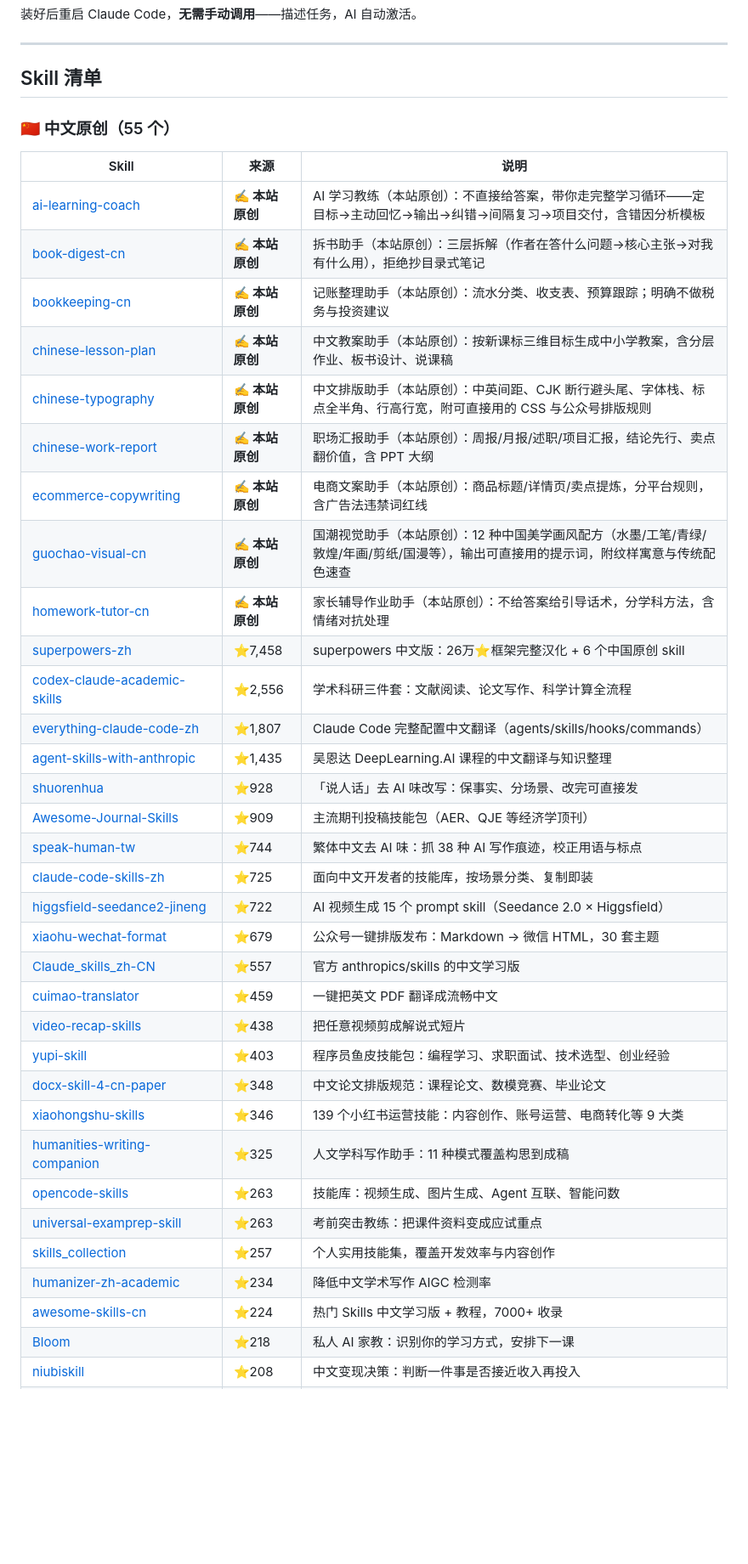
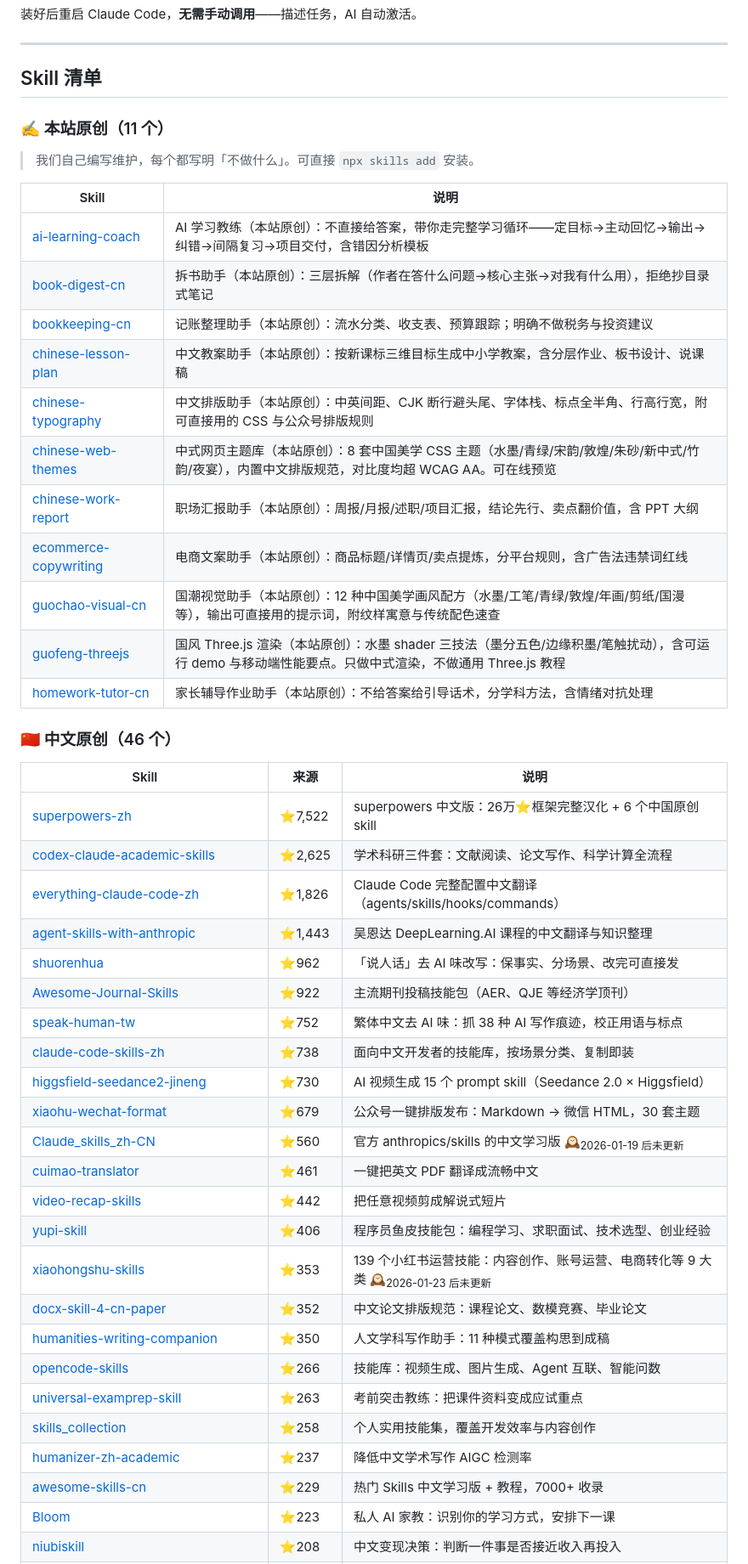
Before and after one commit to sanhuang520-ship-it/awesome-chinese-ai-tools, a Markdown page: SKILLS.md, the part around one of its changes. Shown at 85% size. GitHub-like rendering; blank space fills up the shorter version.

Commit message:
docs: 自动重建 SKILLS.md — 116 个 skill / 11 原创

```diff
--- a/SKILLS.md
+++ b/SKILLS.md
@@ -38,41 +39,49 @@ npx skills add https://github.com/sanhuang520-ship-it/awesome-chinese-ai-tools -
 
 ## Skill 清单
 
+### ✍️ 本站原创（11 个）
 
-### 🇨🇳 中文原创（55 个）
+> 我们自己编写维护，每个都写明「不做什么」。可直接 `npx skills add` 安装。
+
+| Skill | 说明 |
+|-------|------|
+| [ai-learning-coach](https://github.com/sanhuang520-ship-it/awesome-chinese-ai-tools/tree/main/skills/ai-learning-coach) | AI 学习教练（本站原创）：不直接给答案，带你走完整学习循环——定目标→主动回忆→输出→纠错→间隔复习→项目交付，含错因分析模板 |
+| [book-digest-cn](https://github.com/sanhuang520-ship-it/awesome-chinese-ai-tools/tree/main/skills/book-digest-cn) | 拆书助手（本站原创）：三层拆解（作者在答什么问题→核心主张→对我有什么用），拒绝抄目录式笔记 |
+| [bookkeeping-cn](https://github.com/sanhuang520-ship-it/awesome-chinese-ai-tools/tree/main/skills/bookkeeping-cn) | 记账整理助手（本站原创）：流水分类、收支表、预算跟踪；明确不做税务与投资建议 |
+| [chinese-lesson-plan](https://github.com/sanhuang520-ship-it/awesome-chinese-ai-tools/tree/main/skills/chinese-lesson-plan) | 中文教案助手（本站原创）：按新课标三维目标生成中小学教案，含分层作业、板书设计、说课稿 |
+| [chinese-typography](https://github.com/sanhuang520-ship-it/awesome-chinese-ai-tools/tree/main/skills/chinese-typography) | 中文排版助手（本站原创）：中英间距、CJK 断行避头尾、字体栈、标点全半角、行高行宽，附可直接用的 CSS 与公众号排版规则 |
+| [chinese-web-themes](https://github.com/sanhuang520-ship-it/awesome-chinese-ai-tools/tree/main/skills/chinese-web-themes) | 中式网页主题库（本站原创）：8 套中国美学 CSS 主题（水墨/青绿/宋韵/敦煌/朱砂/新中式/竹韵/夜宴），内置中文排版规范，对比度均超 WCAG AA。可在线预览 |
+| [chinese-work-report](https://github.com/sanhuang520-ship-it/awesome-chinese-ai-tools/tree/main/skills/chinese-work-report) | 职场汇报助手（本站原创）：周报/月报/述职/项目汇报，结论先行、卖点翻价值，含 PPT 大纲 |
+| [ecommerce-copywriting](https://github.com/sanhuang520-ship-it/awesome-chinese-ai-tools/tree/main/skills/ecommerce-copywriting) | 电商文案助手（本站原创）：商品标题/详情页/卖点提炼，分平台规则，含广告法违禁词红线 |
+| [guochao-visual-cn](https://github.com/sanhuang520-ship-it/awesome-chinese-ai-tools/tree/main/skills/guochao-visual-cn) | 国潮视觉助手（本站原创）：12 种中国美学画风配方（水墨/工笔/青绿/敦煌/年画/剪纸/国漫等），输出可直接用的提示词，附纹样寓意与传统配色速查 |
+| [guofeng-threejs](https://github.com/sanhuang520-ship-it/awesome-chinese-ai-tools/tree/main/skills/guofeng-threejs) | 国风 Three.js 渲染（本站原创）：水墨 shader 三技法（墨分五色/边缘积墨/笔触扰动），含可运行 demo 与移动端性能要点。只做中式渲染，不做通用 Three.js 教程 |
+| [homework-tutor-cn](https://github.com/sanhuang520-ship-it/awesome-chinese-ai-tools/tree/main/skills/homework-tutor-cn) | 家长辅导作业助手（本站原创）：不给答案给引导话术，分学科方法，含情绪对抗处理 |
+
+### 🇨🇳 中文原创（46 个）
 
 | Skill | 来源 | 说明 |
 |-------|------|------|
-| [ai-learning-coach](https://github.com/sanhuang520-ship-it/awesome-chinese-ai-tools/tree/main/skills/ai-learning-coach) | **✍️ 本站原创** | AI 学习教练（本站原创）：不直接给答案，带你走完整学习循环——定目标→主动回忆→输出→纠错→间隔复习→项目交付，含错因分析模板 |
-| [book-digest-cn](https://github.com/sanhuang520-ship-it/awesome-chinese-ai-tools/tree/main/skills/book-digest-cn) | **✍️ 本站原创** | 拆书助手（本站原创）：三层拆解（作者在答什么问题→核心主张→对我有什么用），拒绝抄目录式笔记 |
-| [bookkeeping-cn](https://github.com/sanhuang520-ship-it/awesome-chinese-ai-tools/tree/main/skills/bookkeeping-cn) | **✍️ 本站原创** | 记账整理助手（本站原创）：流水分类、收支表、预算跟踪；明确不做税务与投资建议 |
-| [chinese-lesson-plan](https://github.com/sanhuang520-ship-it/awesome-chinese-ai-tools/tree/main/skills/chinese-lesson-plan) | **✍️ 本站原创** | 中文教案助手（本站原创）：按新课标三维目标生成中小学教案，含分层作业、板书设计、说课稿 |
-| [chinese-typography](https://github.com/sanhuang520-ship-it/awesome-chinese-ai-tools/tree/main/skills/chinese-typography) | **✍️ 本站原创** | 中文排版助手（本站原创）：中英间距、CJK 断行避头尾、字体栈、标点全半角、行高行宽，附可直接用的 CSS 与公众号排版规则 |
-| [chinese-work-report](https://github.com/sanhuang520-ship-it/awesome-chinese-ai-tools/tree/main/skills/chinese-work-report) | **✍️ 本站原创** | 职场汇报助手（本站原创）：周报/月报/述职/项目汇报，结论先行、卖点翻价值，含 PPT 大纲 |
-| [ecommerce-copywriting](https://github.com/sanhuang520-ship-it/awesome-chinese-ai-tools/tree/main/skills/ecommerce-copywriting) | **✍️ 本站原创** | 电商文案助手（本站原创）：商品标题/详情页/卖点提炼，分平台规则，含广告法违禁词红线 |
-| [guochao-visual-cn](https://github.com/sanhuang520-ship-it/awesome-chinese-ai-tools/tree/main/skills/guochao-visual-cn) | **✍️ 本站原创** | 国潮视觉助手（本站原创）：12 种中国美学画风配方（水墨/工笔/青绿/敦煌/年画/剪纸/国漫等），输出可直接用的提示词，附纹样寓意与传统配色速查 |
-| [homework-tutor-cn](https://github.com/sanhuang520-ship-it/awesome-chinese-ai-tools/tree/main/skills/homework-tutor-cn) | **✍️ 本站原创** | 家长辅导作业助手（本站原创）：不给答案给引导话术，分学科方法，含情绪对抗处理 |
-| [superpowers-zh](https://github.com/jnMetaCode/superpowers-zh) | ⭐7,458 | superpowers 中文版：26万⭐框架完整汉化 + 6 个中国原创 skill |
-| [codex-claude-academic-skills](https://github.com/zLanqing/codex-claude-academic-skills) | ⭐2,556 | 学术科研三件套：文献阅读、论文写作、科学计算全流程 |
-| [everything-claude-code-zh](https://github.com/xu-xiang/everything-claude-code-zh) | ⭐1,807 | Claude Code 完整配置中文翻译（agents/skills/hooks/commands） |
-| [agent-skills-with-anthropic](https://github.com/datawhalechina/agent-skills-with-anthropic) | ⭐1,435 | 吴恩达 DeepLearning.AI 课程的中文翻译与知识整理 |
-| [shuorenhua](https://github.com/MrGeDiao/shuorenhua) | ⭐928 | 「说人话」去 AI 味改写：保事实、分场景、改完可直接发 |
-| [Awesome-Journal-Skills](https://github.com/brycewang-stanford/Awesome-Journal-Skills) | ⭐909 | 主流期刊投稿技能包（AER、QJE 等经济学顶刊） |
-| [speak-human-tw](https://github.com/Raymondhou0917/speak-human-tw) | ⭐744 | 繁体中文去 AI 味：抓 38 种 AI 写作痕迹，校正用语与标点 |
-| [claude-code-skills-zh](https://github.com/laolaoshiren/claude-code-skills-zh) | ⭐725 | 面向中文开发者的技能库，按场景分类、复制即装 |
-| [higgsfield-seedance2-jineng](https://github.com/beshuaxian/higgsfield-seedance2-jineng) | ⭐722 | AI 视频生成 15 个 prompt skill（Seedance 2.0 × Higgsfield） |
+| [superpowers-zh](https://github.com/jnMetaCode/superpowers-zh) | ⭐7,522 | superpowers 中文版：26万⭐框架完整汉化 + 6 个中国原创 skill |
+| [codex-claude-academic-skills](https://github.com/zLanqing/codex-claude-academic-skills) | ⭐2,625 | 学术科研三件套：文献阅读、论文写作、科学计算全流程 |
+| [everything-claude-code-zh](https://github.com/xu-xiang/everything-claude-code-zh) | ⭐1,826 | Claude Code 完整配置中文翻译（agents/skills/hooks/commands） |
+| [agent-skills-with-anthropic](https://github.com/datawhalechina/agent-skills-with-anthropic) | ⭐1,443 | 吴恩达 DeepLearning.AI 课程的中文翻译与知识整理 |
+| [shuorenhua](https://github.com/MrGeDiao/shuorenhua) | ⭐962 | 「说人话」去 AI 味改写：保事实、分场景、改完可直接发 |
+| [Awesome-Journal-Skills](https://github.com/brycewang-stanford/Awesome-Journal-Skills) | ⭐922 | 主流期刊投稿技能包（AER、QJE 等经济学顶刊） |
+| [speak-human-tw](https://github.com/Raymondhou0917/speak-human-tw) | ⭐752 | 繁体中文去 AI 味：抓 38 种 AI 写作痕迹，校正用语与标点 |
+| [claude-code-skills-zh](https://github.com/laolaoshiren/claude-code-skills-zh) | ⭐738 | 面向中文开发者的技能库，按场景分类、复制即装 |
+| [higgsfield-seedance2-jineng](https://github.com/beshuaxian/higgsfield-seedance2-jineng) | ⭐730 | AI 视频生成 15 个 prompt skill（Seedance 2.0 × Higgsfield） |
 | [xiaohu-wechat-format](https://github.com/xiaohuailabs/xiaohu-wechat-format) | ⭐679 | 公众号一键排版发布：Markdown → 微信 HTML，30 套主题 |
-| [Claude_skills_zh-CN](https://github.com/LeastBit/Claude_skills_zh-CN) | ⭐557 | 官方 anthropics/skills 的中文学习版 |
-| [cuimao-translator](https://github.com/Cuimao777/cuimao-translator) | ⭐459 | 一键把英文 PDF 翻译成流畅中文 |
-| [video-recap-skills](https://github.com/worldwonderer/video-recap-skills) | ⭐438 | 把任意视频剪成解说式短片 |
-| [yupi-skill](https://github.com/liyupi/yupi-skill) | ⭐403 | 程序员鱼皮技能包：编程学习、求职面试、技术选型、创业经验 |
-| [docx-skill-4-cn-paper](https://github.com/Gostyan/docx-skill-4-cn-paper) | ⭐348 | 中文论文排版规范：课程论文、数模竞赛、毕业论文 |
-| [xiaohongshu-skills](https://github.com/vivy-yi/xiaohongshu-skills) | ⭐346 | 139 个小红书运营技能：内容创作、账号运营、电商转化等 9 大类 |
-| [humanities-writing-companion](https://github.com/tizzy916/humanities-writing-companion) | ⭐325 | 人文学科写作助手：11 种模式覆盖构思到成稿 |
-| [opencode-skills](https://github.com/zrt-ai-lab/opencode-skills) | ⭐263 | 技能库：视频生成、图片生成、Agent 互联、智能问数 |
+| [Claude_skills_zh-CN](https://github.com/LeastBit/Claude_skills_zh-CN) | ⭐560 | 官方 anthropics/skills 的中文学习版 🕰<sub>2026-01-19 后未更新</sub> |
+| [cuimao-translator](https://github.com/Cuimao777/cuimao-translator) | ⭐461 | 一键把英文 PDF 翻译成流畅中文 |
+| [video-recap-skills](https://github.com/worldwonderer/video-recap-skills) | ⭐442 | 把任意视频剪成解说式短片 |
+| [yupi-skill](https://github.com/liyupi/yupi-skill) | ⭐406 | 程序员鱼皮技能包：编程学习、求职面试、技术选型、创业经验 |
+| [xiaohongshu-skills](https://github.com/vivy-yi/xiaohongshu-skills) | ⭐353 | 139 个小红书运营技能：内容创作、账号运营、电商转化等 9 大类 🕰<sub>2026-01-23 后未更新</sub> |
+| [docx-skill-4-cn-paper](https://github.com/Gostyan/docx-skill-4-cn-paper) | ⭐352 | 中文论文排版规范：课程论文、数模竞赛、毕业论文 |
+| [humanities-writing-companion](https://github.com/tizzy916/humanities-writing-companion) | ⭐350 | 人文学科写作助手：11 种模式覆盖构思到成稿 |
+| [opencode-skills](https://github.com/zrt-ai-lab/opencode-skills) | ⭐266 | 技能库：视频生成、图片生成、Agent 互联、智能问数 |
 | [universal-examprep-skill](https://github.com/ZeKaiNie/universal-examprep-skill) | ⭐263 | 考前突击教练：把课件资料变成应试重点 |
-| [skills_collection](https://github.com/wwwzhouhui/skills_collection) | ⭐257 | 个人实用技能集，覆盖开发效率与内容创作 |
-| [humanizer-zh-academic](https://github.com/redbaronyyyyy-eng/humanizer-zh-academic) | ⭐234 | 降低中文学术写作 AIGC 检测率 |
-| [awesome-skills-cn](https://github.com/lingxling/awesome-skills-cn) | ⭐224 | 热门 Skills 中文学习版 + 教程，7000+ 收录 |
-| [Bloom](https://github.com/Li-Evan/Bloom) | ⭐218 | 私人 AI 家教：识别你的学习方式，安排下一课 |
+| [skills_collection](https://github.com/wwwzhouhui/skills_collection) | ⭐258 | 个人实用技能集，覆盖开发效率与内容创作 |
+| [humanizer-zh-academic](https://github.com/redbaronyyyyy-eng/humanizer-zh-academic) | ⭐237 | 降低中文学术写作 AIGC 检测率 |
+| [awesome-skills-cn](https://github.com/lingxling/awesome-skills-cn) | ⭐229 | 热门 Skills 中文学习版 + 教程，7000+ 收录 |
+| [Bloom](https://github.com/Li-Evan/Bloom) | ⭐223 | 私人 AI 家教：识别你的学习方式，安排下一课 |
 | [niubiskill](https://github.com/nathanskill/niubiskill) | ⭐208 | 中文变现决策：判断一件事是否接近收入再投入 |
```
Also changed, not shown: other parts of SKILLS.md (+64 -81 lines).
